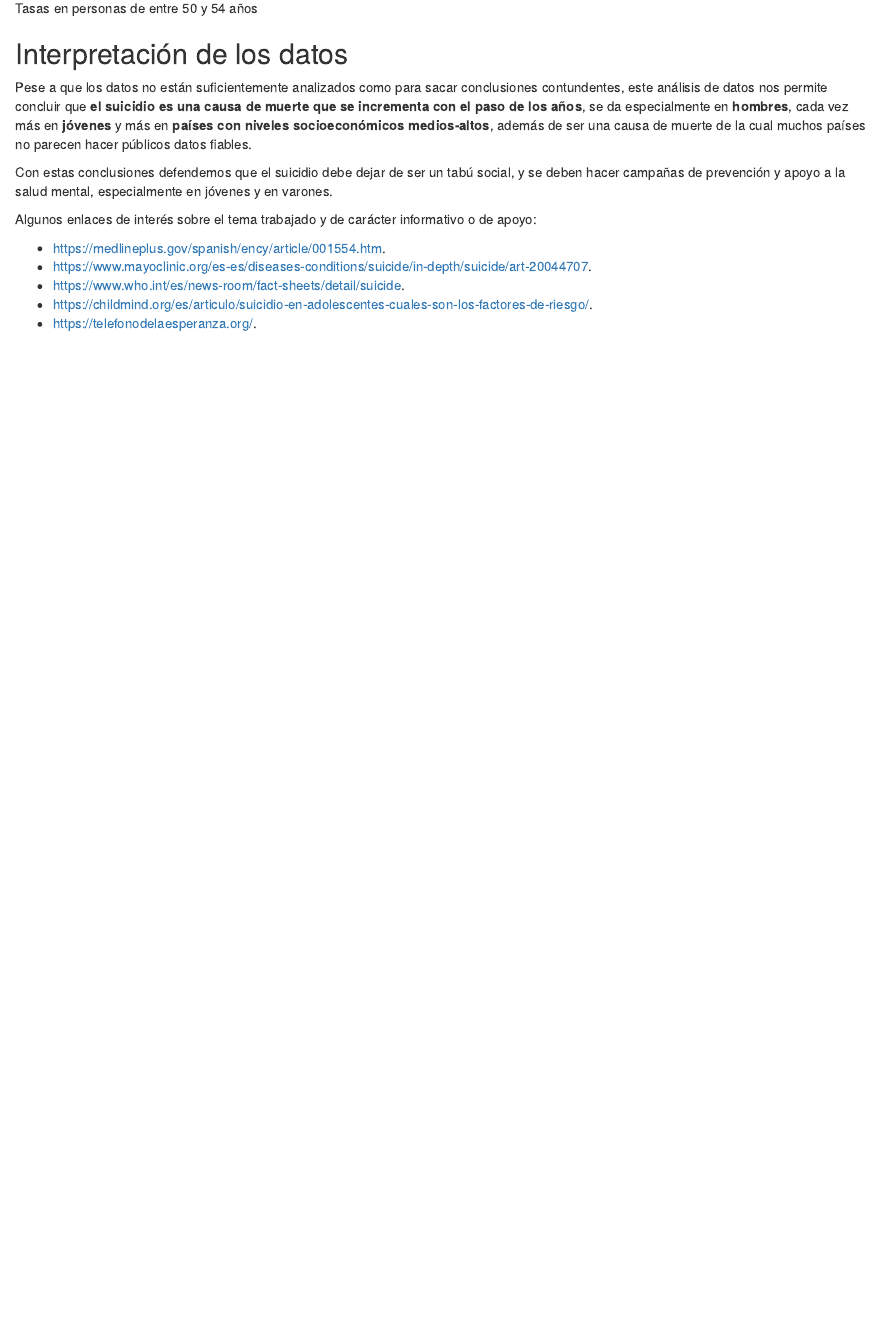
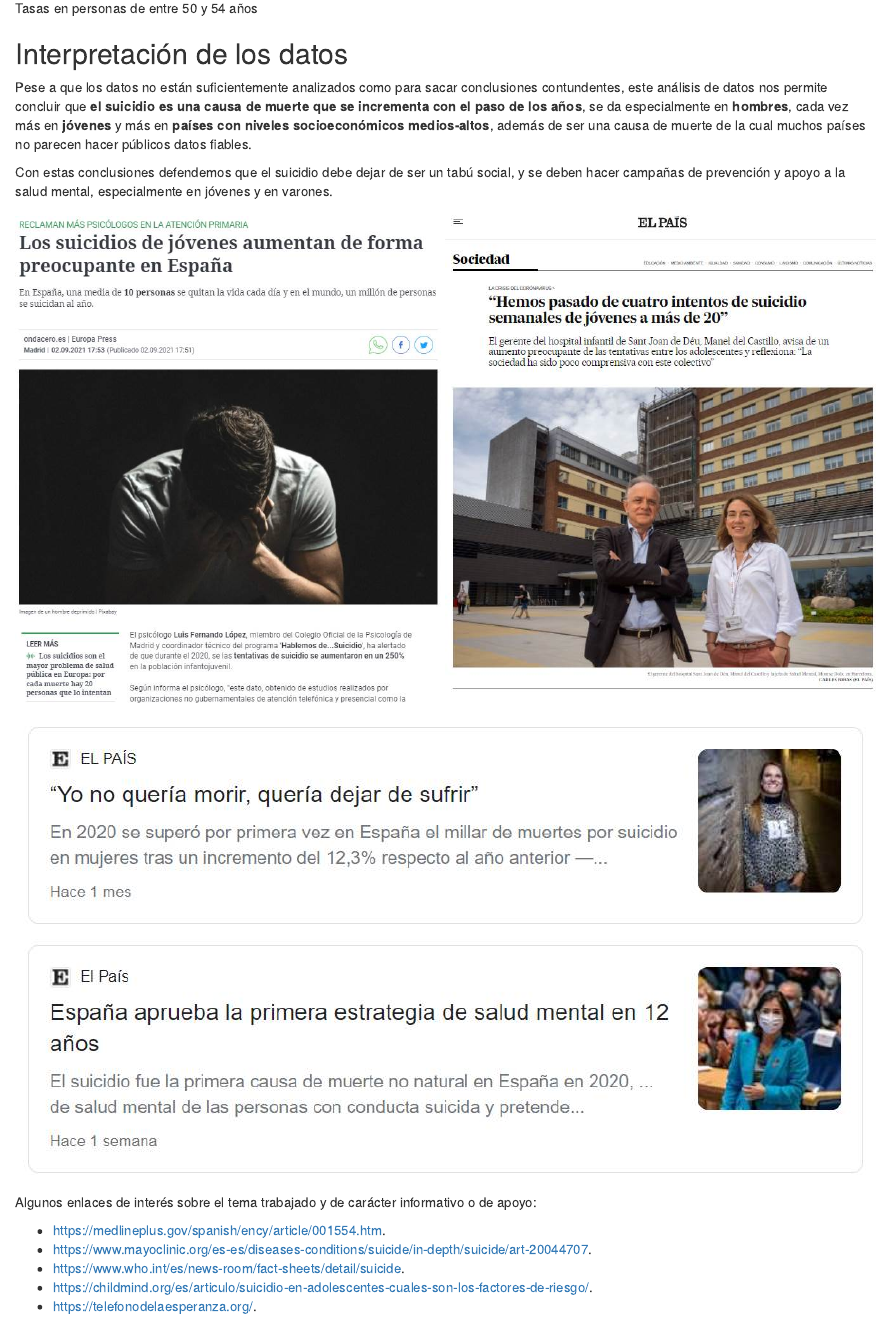
Before and after one commit to Andres-Gm/An-lisis-suicidio-nacional, an R Markdown document (Markdown_suicidio.Rmd): the page in a window 1100 px wide, from 4800 px down. Rendered offline with R 4.5, knitr and Pandoc, with nearby package versions.

Commit message:
Conclusion

````diff
--- a/Markdown_suicidio.Rmd
+++ b/Markdown_suicidio.Rmd
@@ -91,6 +91,14 @@ knitr::include_graphics("tasas55a_nacional.png")
 
  Con estas conclusiones defendemos que el suicidio debe dejar de ser un tabú social, y se deben hacer campañas de prevención y apoyo a la salud mental, especialmente en jóvenes y en varones.
 
+```{r final, echo=FALSE, out.width = '50%'}
+knitr::include_graphics("image001.jpg")
+knitr::include_graphics("image003.jpg")
+```
+```{r final2, echo=FALSE, out.width = '100%'}
+knitr::include_graphics("image004.jpg")
+```
+
  Algunos enlaces de interés sobre el tema trabajado y de carácter informativo o de apoyo:
 
 + <https://medlineplus.gov/spanish/ency/article/001554.htm>.
````
Also changed, not shown: Markdown_suicidio.html, image001.jpg (added), image003.jpg (added), image004.jpg (added).
